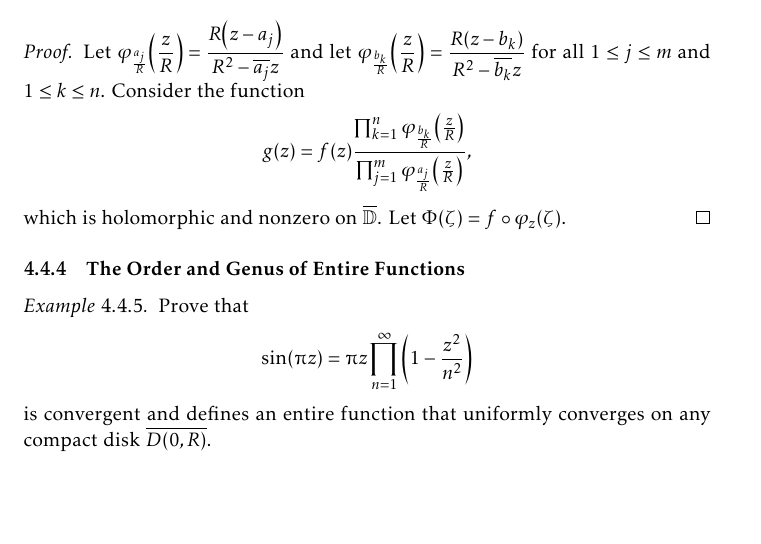
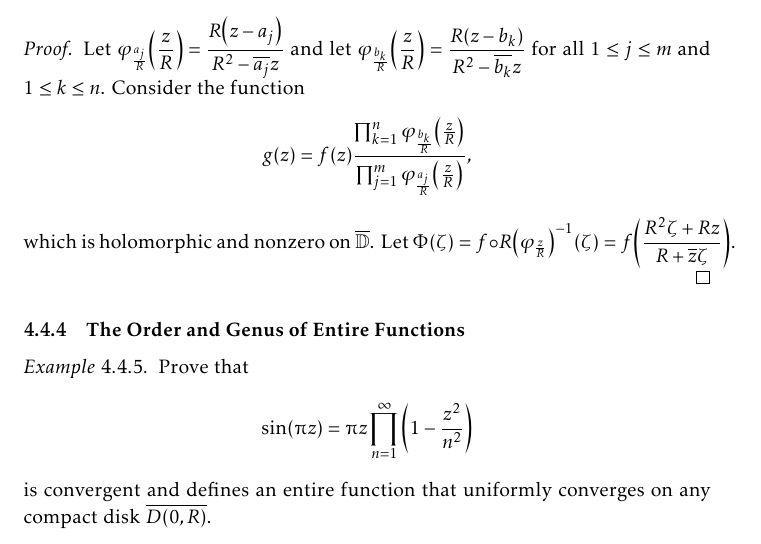
Before and after one commit to slipperking/complex-analysis-latex, a LaTeX document (main.tex): part of page 112 of 151, cut so that both start at the same text, the shorter picture padded with empty space. Compiled offline with pdfLaTeX.

Commit message:
overleaf_to_git (Thu Aug  7 23:06:09 2025 -0700): update main.tex from r19384 to r19386

```diff
--- a/main.tex
+++ b/main.tex
@@ -2562,7 +2562,7 @@ As it turns out, an entire function can in fact be constructed for infinitely ma
 \end{example}
 \begin{proof}
     Let \(\varphi_{\frac{a_j}{R}}\qty(\frac{z}{R})=\frac{R\qty(z-a_j)}{R^2-\overline{a_j}z}\) and let \(\varphi_{\frac{b_k}{R}}\qty(\frac{z}{R})=\frac{R\qty(z-b_k)}{R^2-\overline{b_k}z}\) for all \(1\leq j\leq m\) and \(1\leq k\leq n\). Consider the function \[g(z)=f(z)\frac{\prod_{k=1}^n\varphi_{\frac{b_k}{R}}\qty(\frac{z}{R})}{\prod_{j=1}^m\varphi_{\frac{a_j}{R}}\qty(\frac{z}{R})},\]
-    which is holomorphic and nonzero on \(\overline{\mathbb{D}}\). Let \(\Phi(\zeta)=f\circ\varphi_{z}(\zeta)\).
+    which is holomorphic and nonzero on \(\overline{\mathbb{D}}\). Let \(\Phi(\zeta)=f\circ R\qty(\varphi_{\frac{z}{R}})^{-1}\qty(\zeta)=f\qty(\frac{R^2\zeta+Rz}{R+\overline{z}\zeta})\).
 \end{proof}
 \subsubsection{The Order and Genus of Entire Functions}
 
```
